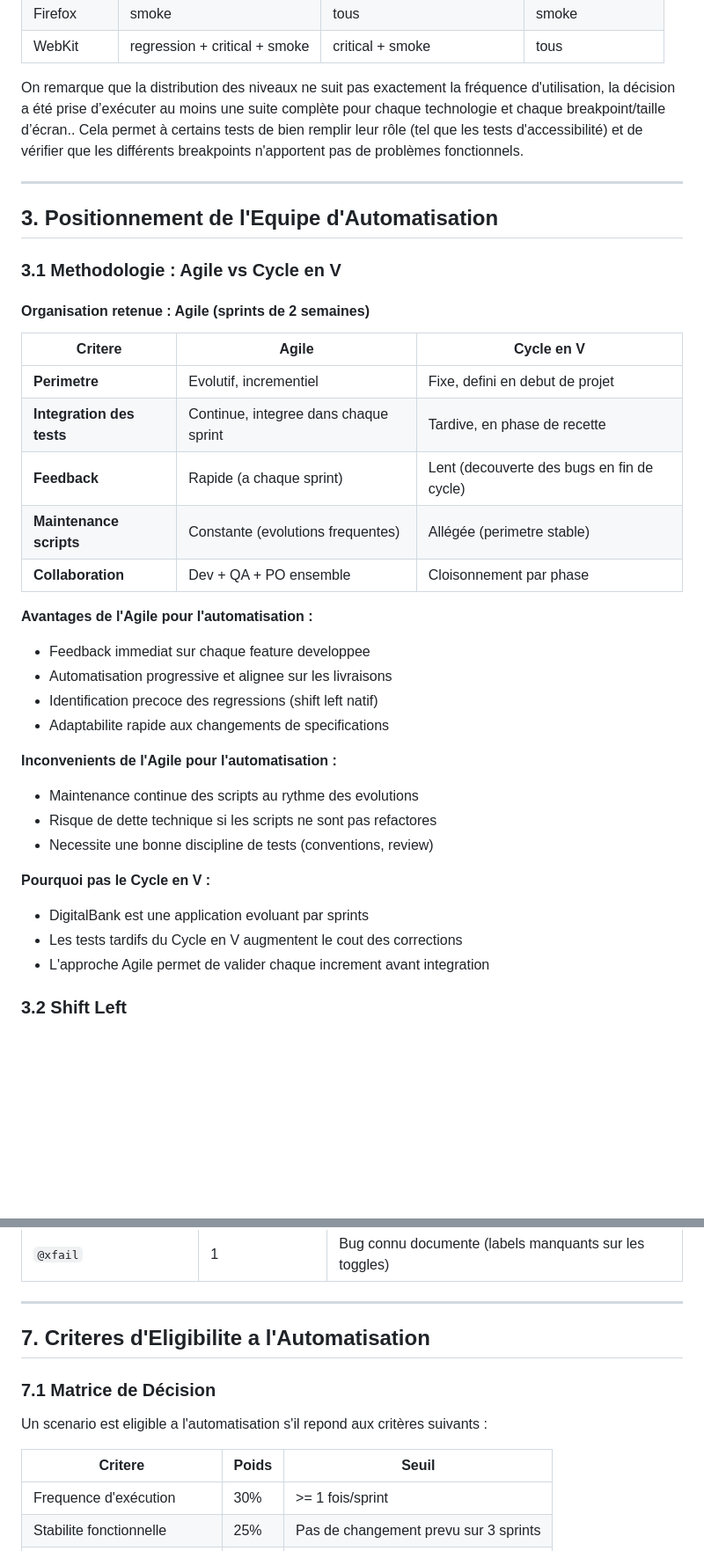
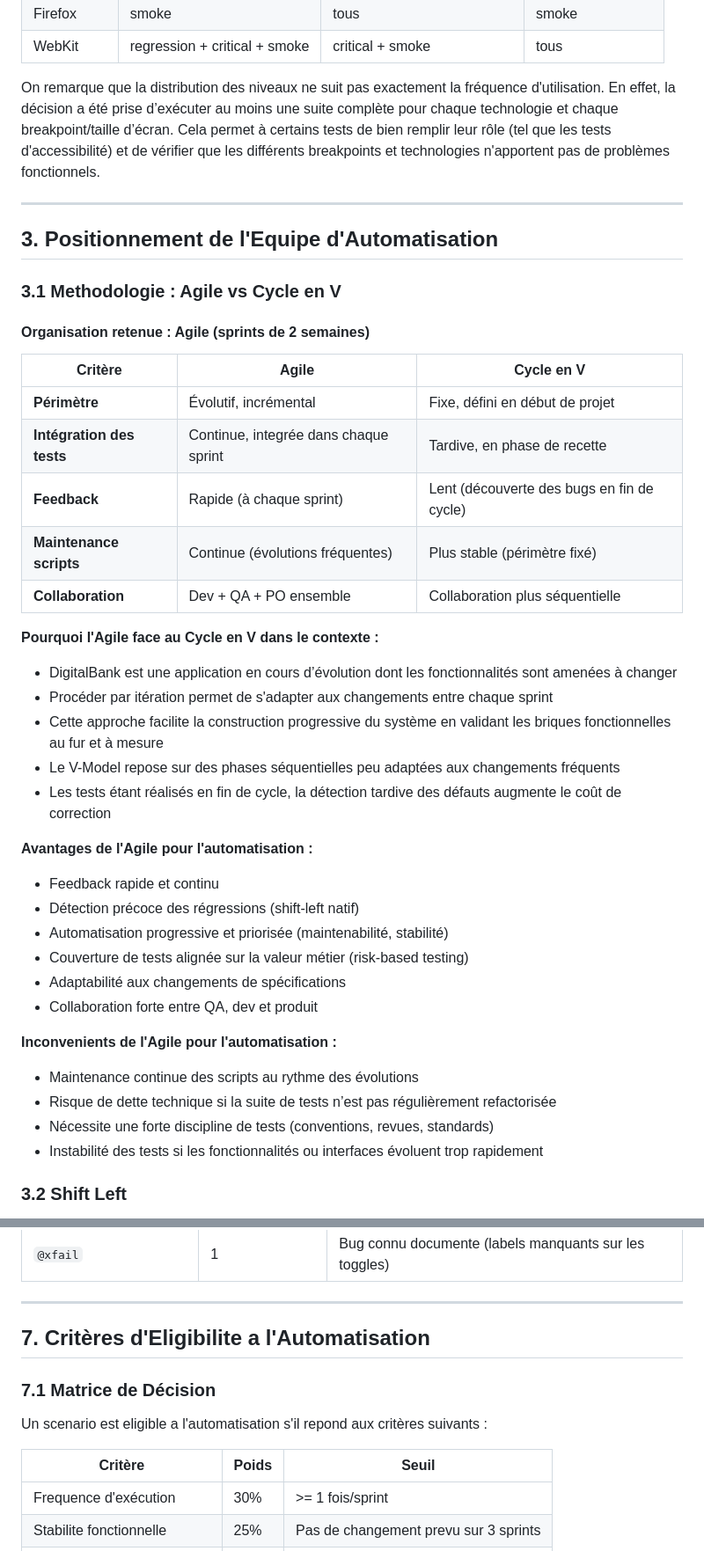
Before and after one commit to YannS92/EDC3new, a Markdown page: digitalbank-automation/docs/STRATEGIE_AUTOMATISATION.md, 2 parts joined by grey strips. Shown at 88% size. GitHub-like rendering; blank space fills up the shorter version.

Commit message:
partie 3 validée

```diff
--- a/digitalbank-automation/docs/STRATEGIE_AUTOMATISATION.md
+++ b/digitalbank-automation/docs/STRATEGIE_AUTOMATISATION.md
@@ -74,7 +74,9 @@ Ces différentes métriques nous ont ainsi permisent d'organiser le tableau suiv
 | Firefox    | smoke                         | tous                          | smoke             |
 | WebKit     | regression + critical + smoke | critical + smoke              | tous              |
 
-On remarque que la distribution des niveaux ne suit pas exactement la fréquence d'utilisation, la décision a été prise d’exécuter au moins une suite complète pour chaque technologie et chaque breakpoint/taille d’écran.. Cela permet à certains tests de bien remplir leur rôle (tel que les tests d'accessibilité) et de vérifier que les différents breakpoints n'apportent pas de problèmes fonctionnels.
+On remarque que la distribution des niveaux ne suit pas exactement la fréquence d'utilisation.
+En effet, la décision a été prise d’exécuter au moins une suite complète pour chaque technologie et chaque breakpoint/taille d’écran.
+Cela permet à certains tests de bien remplir leur rôle (tel que les tests d'accessibilité) et de vérifier que les différents breakpoints et technologies n'apportent pas de problèmes fonctionnels.
 
 ---
 
@@ -84,32 +86,37 @@ On remarque que la distribution des niveaux ne suit pas exactement la fréquence
 
 #### Organisation retenue : Agile (sprints de 2 semaines)
 
-| Critere                   | Agile                                 | Cycle en V                                 |
+| Critère                   | Agile                                 | Cycle en V                                 |
 | ------------------------- | ------------------------------------- | ------------------------------------------ |
-| **Perimetre**             | Evolutif, incrementiel                | Fixe, defini en debut de projet            |
-| **Integration des tests** | Continue, integree dans chaque sprint | Tardive, en phase de recette               |
-| **Feedback**              | Rapide (a chaque sprint)              | Lent (decouverte des bugs en fin de cycle) |
-| **Maintenance scripts**   | Constante (evolutions frequentes)     | Allégée (perimetre stable)                 |
-| **Collaboration**         | Dev + QA + PO ensemble                | Cloisonnement par phase                    |
+| **Périmètre**             | Évolutif, incrémental                 | Fixe, défini en début de projet            |
+| **Intégration des tests** | Continue, integrée dans chaque sprint | Tardive, en phase de recette               |
+| **Feedback**              | Rapide (à chaque sprint)              | Lent (découverte des bugs en fin de cycle) |
+| **Maintenance scripts**   | Continue (évolutions fréquentes)      | Plus stable (périmètre fixé)               |
+| **Collaboration**         | Dev + QA + PO ensemble                | Collaboration plus séquentielle            |
+
+**Pourquoi l'Agile face au Cycle en V dans le contexte :**
+
+- DigitalBank est une application en cours d’évolution dont les fonctionnalités sont amenées à changer
+- Procéder par itération permet de s'adapter aux changements entre chaque sprint
+- Cette approche facilite la construction progressive du système en validant les briques fonctionnelles au fur et à mesure
+- Le V-Model repose sur des phases séquentielles peu adaptées aux changements fréquents
+- Les tests étant réalisés en fin de cycle, la détection tardive des défauts augmente le coût de correction
 
 **Avantages de l'Agile pour l'automatisation :**
 
-- Feedback immediat sur chaque feature developpee
-- Automatisation progressive et alignee sur les livraisons
-- Identification precoce des regressions (shift left natif)
-- Adaptabilite rapide aux changements de specifications
+- Feedback rapide et continu
+- Détection précoce des régressions (shift-left natif)
+- Automatisation progressive et priorisée (maintenabilité, stabilité)
+- Couverture de tests alignée sur la valeur métier (risk-based testing)
+- Adaptabilité aux changements de spécifications
+- Collaboration forte entre QA, dev et produit
 
 **Inconvenients de l'Agile pour l'automatisation :**
 
-- Maintenance continue des scripts au rythme des evolutions
-- Risque de dette technique si les scripts ne sont pas refactores
-- Necessite une bonne discipline de tests (conventions, review)
-
-**Pourquoi pas le Cycle en V :**
-
-- DigitalBank est une application evoluant par sprints
-- Les tests tardifs du Cycle en V augmentent le cout des corrections
-- L'approche Agile permet de valider chaque increment avant integration
+- Maintenance continue des scripts au rythme des évolutions
+- Risque de dette technique si la suite de tests n’est pas régulièrement refactorisée
+- Nécessite une forte discipline de tests (conventions, revues, standards)
+- Instabilité des tests si les fonctionnalités ou interfaces évoluent trop rapidement
 
 ### 3.2 Shift Left
 
@@ -298,13 +305,13 @@ Les locators utilisent des selecteurs CSS avec attributs `data-testid` pour la s
 
 ---
 
-## 7. Criteres d'Eligibilite a l'Automatisation
+## 7. Critères d'Eligibilite a l'Automatisation
 
 ### 7.1 Matrice de Décision
 
 Un scenario est eligible a l'automatisation s'il repond aux critères suivants :
 
-| Critere                     | Poids | Seuil                                 |
+| Critère                     | Poids | Seuil                                 |
 | --------------------------- | ----- | ------------------------------------- |
 | Frequence d'exécution       | 30%   | >= 1 fois/sprint                      |
 | Stabilite fonctionnelle     | 25%   | Pas de changement prevu sur 3 sprints |
```
Also changed, not shown: other parts of digitalbank-automation/docs/STRATEGIE_AUTOMATISATION.md (+3 -3 lines).
